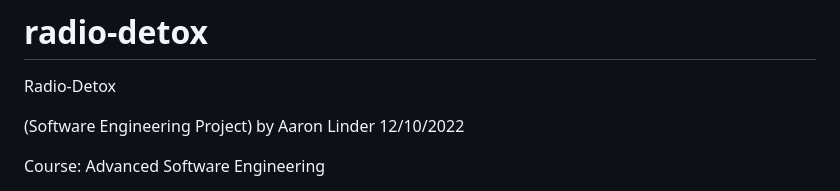
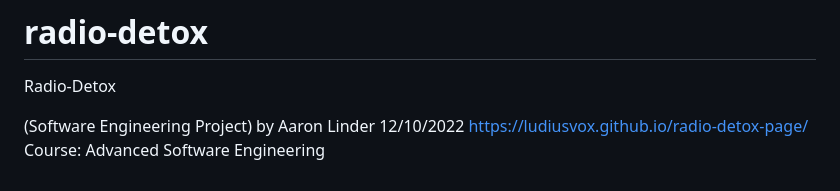
Before and after one commit to ludiusvox/radio-detox, a Markdown page: README.md, the part around the change. Rendered like a GitHub page.

```diff
--- a/README.md
+++ b/README.md
@@ -8,7 +8,7 @@ Radio-Detox
 by
 Aaron Linder
 12/10/2022
-
+https://ludiusvox.github.io/radio-detox-page/
 Course: Advanced Software Engineering
 
 
```
